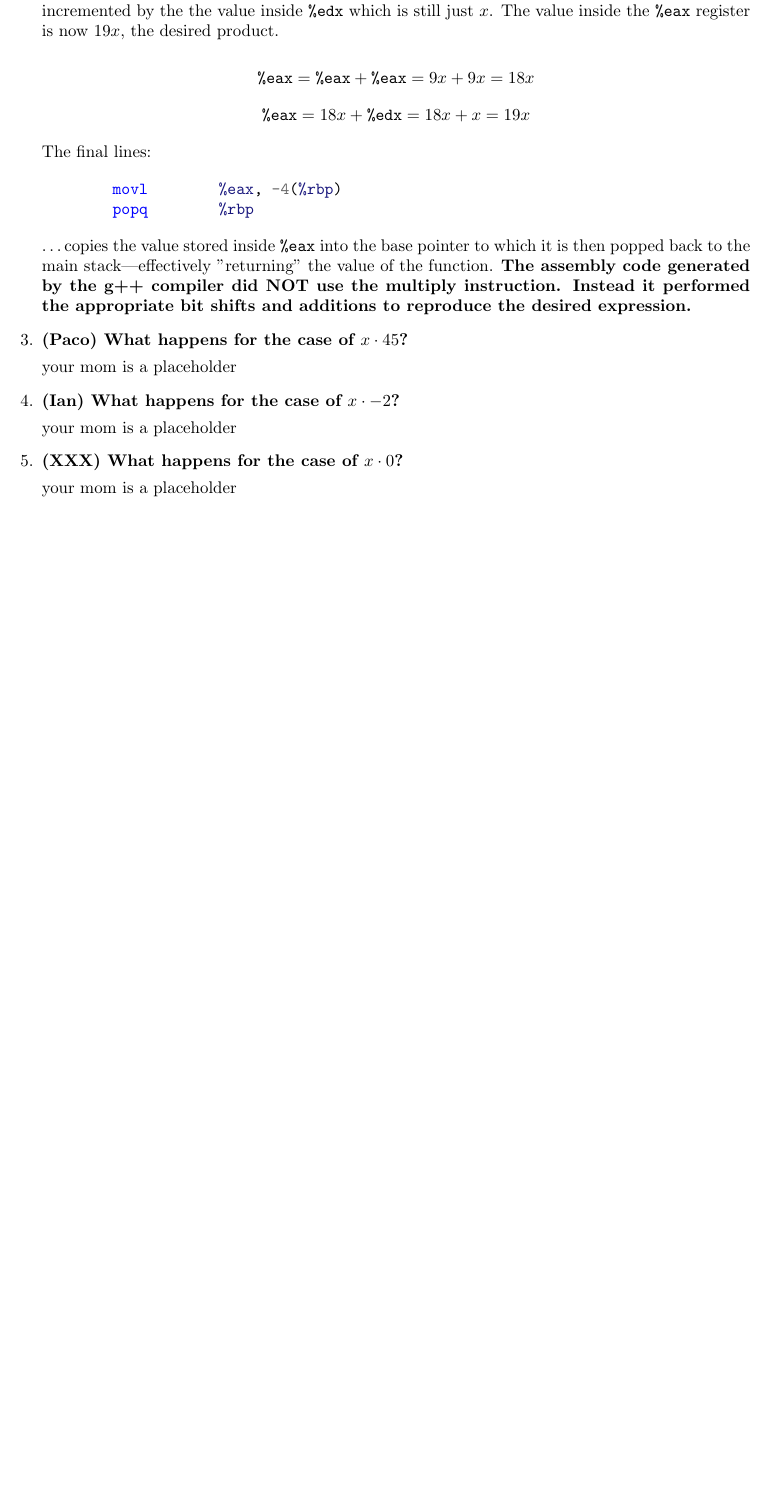
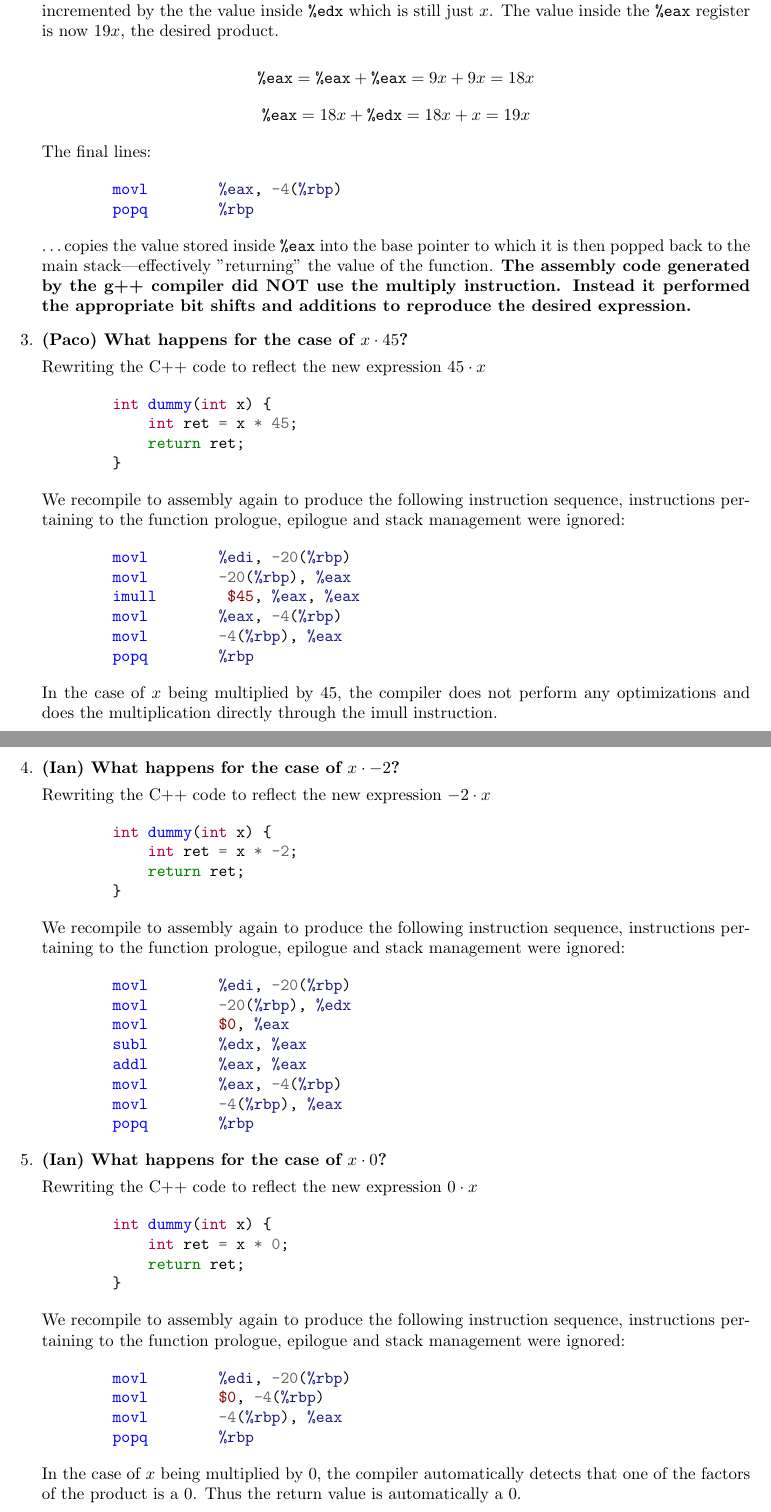
Before and after one commit to jeanmaxcacacho/CSCI51.02-labs, a LaTeX document (Lab4_CacachoFerolZabala/Lab4_CacachoFerolZabala_ans.tex): part of page 4 of 4 before the commit and two parts of pages 4 and 5 of 5 after it, the two joined at a grey line, cut so that both start at the same text, the shorter picture padded with empty space. Compiled offline with pdfLaTeX.

Commit message:
added template solutions, number 5 is also done already

```diff
--- a/Lab4_CacachoFerolZabala/Lab4_CacachoFerolZabala_ans.tex
+++ b/Lab4_CacachoFerolZabala/Lab4_CacachoFerolZabala_ans.tex
@@ -200,15 +200,79 @@ _Z5dummyi:
 
     \item \textbf{(Paco) What happens for the case of \( x \cdot 45 \)?}
 
-    your mom is a placeholder
+    Rewriting the C++ code to reflect the new expression \(45 \cdot x\)
+
+    \begin{minted}{cpp}
+        int dummy(int x) {
+            int ret = x * 45;
+            return ret;
+        }
+    \end{minted}
+
+    We recompile to assembly again to produce the following instruction sequence, instructions pertaining to
+    the function prologue, epilogue and stack management were ignored:
+
+    \begin{minted}{gas}
+        movl	%edi, -20(%rbp)
+        movl	-20(%rbp), %eax
+        imull	$45, %eax, %eax
+        movl	%eax, -4(%rbp)
+        movl	-4(%rbp), %eax
+        popq	%rbp
+    \end{minted}
+
+    In the case of \(x\) being multiplied by 45, the compiler does not perform any optimizations and does the
+    multiplication directly through the imull instruction.
 
     \item \textbf{(Ian) What happens for the case of \( x \cdot -2 \)?}
 
-    your mom is a placeholder
+    Rewriting the C++ code to reflect the new expression \(-2 \cdot x\)
 
-    \item \textbf{(XXX) What happens for the case of \( x \cdot  0 \)?}
+    \begin{minted}{cpp}
+        int dummy(int x) {
+            int ret = x * -2;
+            return ret;
+        }
+    \end{minted}
 
-    your mom is a placeholder
+    We recompile to assembly again to produce the following instruction sequence, instructions pertaining to
+    the function prologue, epilogue and stack management were ignored:
+
+    \begin{minted}{gas}
+        movl	%edi, -20(%rbp)
+        movl	-20(%rbp), %edx
+        movl	$0, %eax
+        subl	%edx, %eax
+        addl	%eax, %eax
+        movl	%eax, -4(%rbp)
+        movl	-4(%rbp), %eax
+        popq	%rbp
+    \end{minted}
+
+    \item \textbf{(Ian) What happens for the case of \( x \cdot  0 \)?}
+
+    Rewriting the C++ code to reflect the new expression \(0 \cdot x\)
+
+    \begin{minted}{cpp}
+        int dummy(int x) {
+            int ret = x * 0;
+            return ret;
+        }
+    \end{minted}
+
+    We recompile to assembly again to produce the following instruction sequence, instructions pertaining to
+    the function prologue, epilogue and stack management were ignored:
+
+    \begin{minted}{gas}
+        movl	%edi, -20(%rbp)
+        movl	$0, -4(%rbp)
+        movl	-4(%rbp), %eax
+        popq	%rbp
+    \end{minted}
+
+    In the case of \(x\) being multiplied by 0, the compiler automatically detects that one of the factors of the
+    product is a 0. Thus the return value is automatically a 0.
+
 \end{enumerate}
 
 \end{document}
```
Also changed, not shown: Lab4_CacachoFerolZabala/Lab4_CacachoFerolZabala_ans.pdf, 1 other file.
